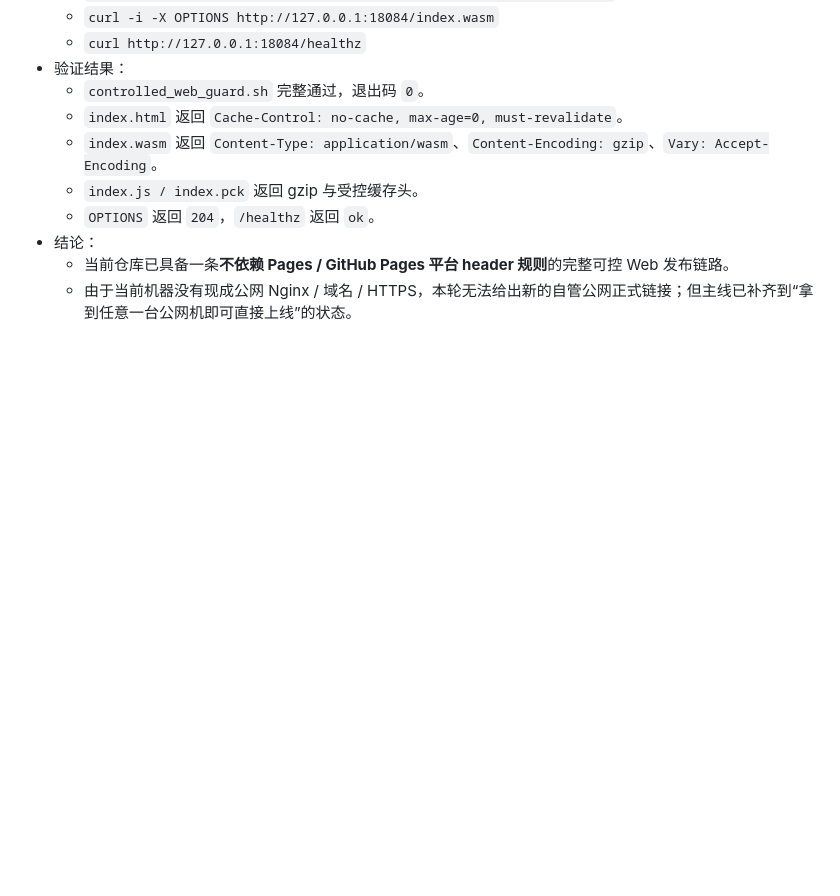
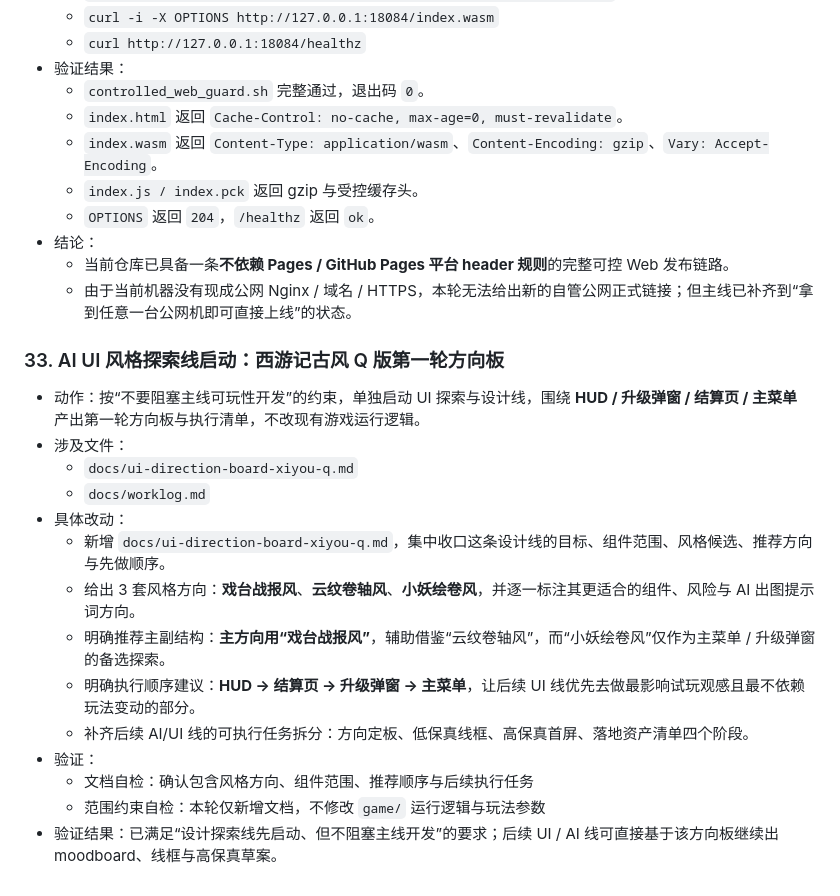
Before and after one commit to clhwbd/survivor-demo, a Markdown page: docs/worklog.md, the part around the change. Rendered like a GitHub page; blank space fills up the shorter version.

Commit message:
docs: add xiyou q-style UI direction board

```diff
--- a/docs/worklog.md
+++ b/docs/worklog.md
@@ -933,3 +933,19 @@
 - 结论：
   - 当前仓库已具备一条**不依赖 Pages / GitHub Pages 平台 header 规则**的完整可控 Web 发布链路。
   - 由于当前机器没有现成公网 Nginx / 域名 / HTTPS，本轮无法给出新的自管公网正式链接；但主线已补齐到“拿到任意一台公网机即可直接上线”的状态。
+
+### 33. AI UI 风格探索线启动：西游记古风 Q 版第一轮方向板
+- 动作：按“不要阻塞主线可玩性开发”的约束，单独启动 UI 探索与设计线，围绕 **HUD / 升级弹窗 / 结算页 / 主菜单** 产出第一轮方向板与执行清单，不改现有游戏运行逻辑。
+- 涉及文件：
+  - `docs/ui-direction-board-xiyou-q.md`
+  - `docs/worklog.md`
+- 具体改动：
+  - 新增 `docs/ui-direction-board-xiyou-q.md`，集中收口这条设计线的目标、组件范围、风格候选、推荐方向与先做顺序。
+  - 给出 3 套风格方向：**戏台战报风**、**云纹卷轴风**、**小妖绘卷风**，并逐一标注其更适合的组件、风险与 AI 出图提示词方向。
+  - 明确推荐主副结构：**主方向用“戏台战报风”**，辅助借鉴“云纹卷轴风”，而“小妖绘卷风”仅作为主菜单 / 升级弹窗的备选探索。
+  - 明确执行顺序建议：**HUD → 结算页 → 升级弹窗 → 主菜单**，让后续 UI 线优先去做最影响试玩观感且最不依赖玩法变动的部分。
+  - 补齐后续 AI/UI 线的可执行任务拆分：方向定板、低保真线框、高保真首屏、落地资产清单四个阶段。
+- 验证：
+  - 文档自检：确认包含风格方向、组件范围、推荐顺序与后续执行任务
+  - 范围约束自检：本轮仅新增文档，不修改 `game/` 运行逻辑与玩法参数
+- 验证结果：已满足“设计探索线先启动、但不阻塞主线开发”的要求；后续 UI / AI 线可直接基于该方向板继续出 moodboard、线框与高保真草案。
```
Also changed, not shown: docs/ui-direction-board-xiyou-q.md (added, +332 -0 lines).
